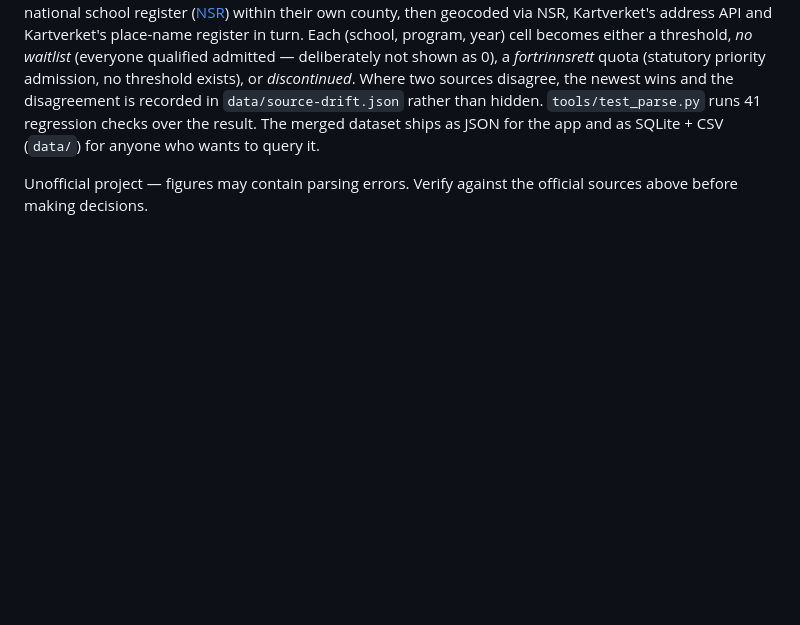
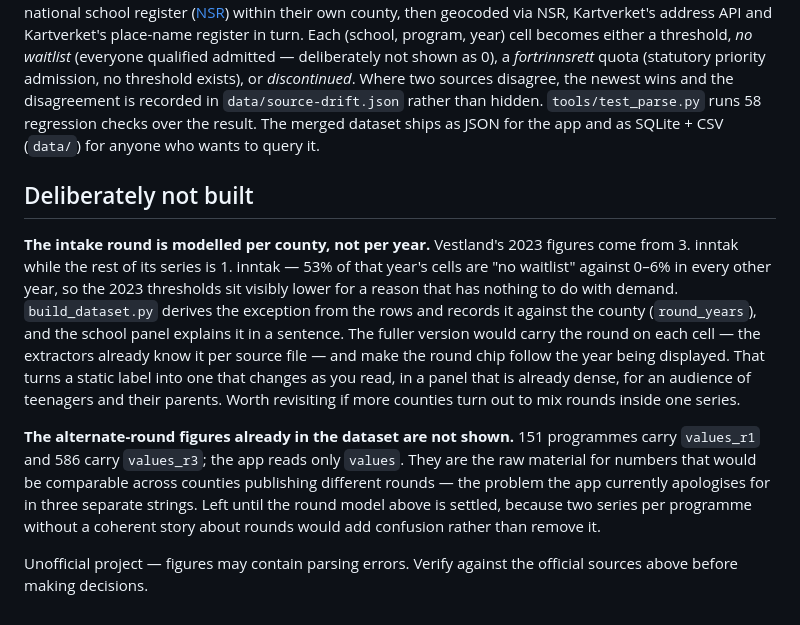
Before and after one commit to avshalomd/poengkart, a Markdown page: README.md, the part around the change. GitHub-like rendering; blank space fills up the shorter version.

Commit message:
Write down what was deliberately not built, and why
The per-year intake round model and the unused alternate-round figures were
both considered and set aside for reasons that are not obvious from the code —
one of them costing a fifteen-year-old reader a label that changes as they
read. Record the reasoning where it will be found, so it does not have to be
re-derived the next time someone notices Vestland's 2023 column. (The check
count in the same file had also fallen behind: 41 -> 58.)

```diff
--- a/README.md
+++ b/README.md
@@ -100,9 +100,32 @@ register in turn. Each (school, program, year) cell becomes either a threshold,
 a *fortrinnsrett* quota (statutory priority admission, no threshold exists),
 or *discontinued*. Where two sources disagree, the newest wins and the
 disagreement is recorded in `data/source-drift.json` rather than hidden.
-`tools/test_parse.py` runs 41 regression checks over the result. The merged
+`tools/test_parse.py` runs 58 regression checks over the result. The merged
 dataset ships as JSON for the app and as SQLite + CSV (`data/`) for anyone who
 wants to query it.
 
+## Deliberately not built
+
+**The intake round is modelled per county, not per year.** Vestland's 2023
+figures come from 3. inntak while the rest of its series is 1. inntak — 53% of
+that year's cells are "no waitlist" against 0–6% in every other year, so the
+2023 thresholds sit visibly lower for a reason that has nothing to do with
+demand. `build_dataset.py` derives the exception from the rows and records it
+against the county (`round_years`), and the school panel explains it in a
+sentence. The fuller version would carry the round on each cell — the
+extractors already know it per source file — and make the round chip follow
+the year being displayed. That turns a static label into one that changes as
+you read, in a panel that is already dense, for an audience of teenagers and
+their parents. Worth revisiting if more counties turn out to mix rounds inside
+one series.
+
+**The alternate-round figures already in the dataset are not shown.** 151
+programmes carry `values_r1` and 586 carry `values_r3`; the app reads only
+`values`. They are the raw material for numbers that would be comparable
+across counties publishing different rounds — the problem the app currently
+apologises for in three separate strings. Left until the round model above is
+settled, because two series per programme without a coherent story about
+rounds would add confusion rather than remove it.
+
 Unofficial project — figures may contain parsing errors. Verify against the
 official sources above before making decisions.
```
